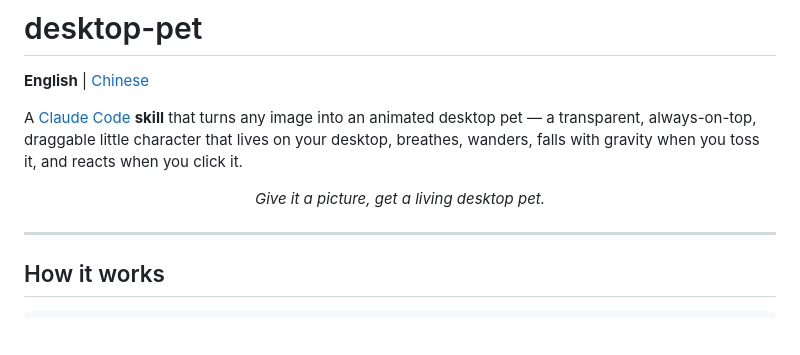
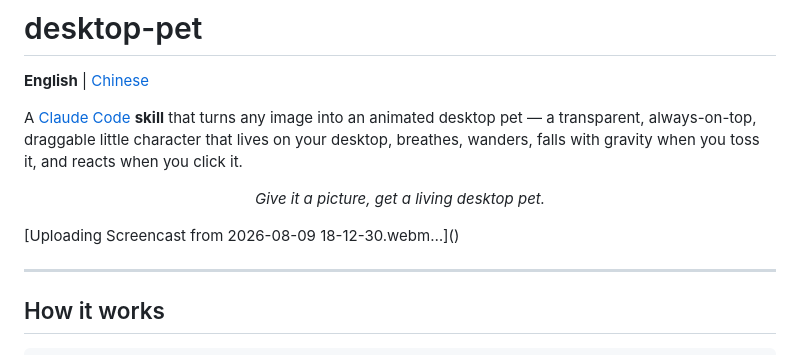
Before and after one commit to Eddy0623/desktop-pet, a Markdown page: README.md, the part around the change. GitHub-like rendering; blank space fills up the shorter version.

Commit message:
Add screencast upload placeholder to README
Added a screencast upload placeholder to the README.

```diff
--- a/README.md
+++ b/README.md
@@ -5,6 +5,7 @@
 A [Claude Code](https://claude.com/claude-code) **skill** that turns any image into an animated desktop pet — a transparent, always-on-top, draggable little character that lives on your desktop, breathes, wanders, falls with gravity when you toss it, and reacts when you click it.
 
 <p align="center"><i>Give it a picture, get a living desktop pet.</i></p>
+[Uploading Screencast from 2026-08-09 18-12-30.webm…]()
 
 ---
 
```
